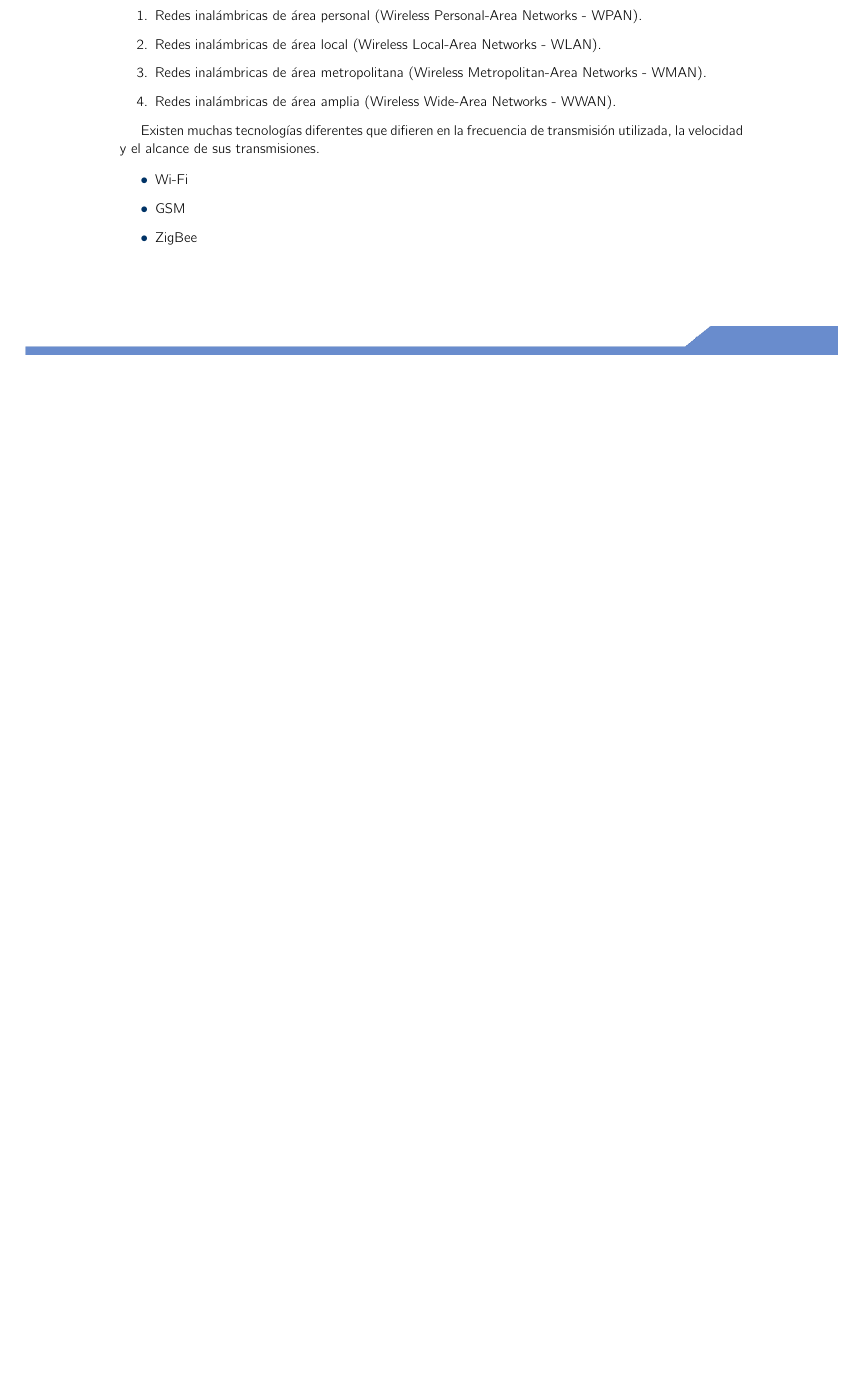
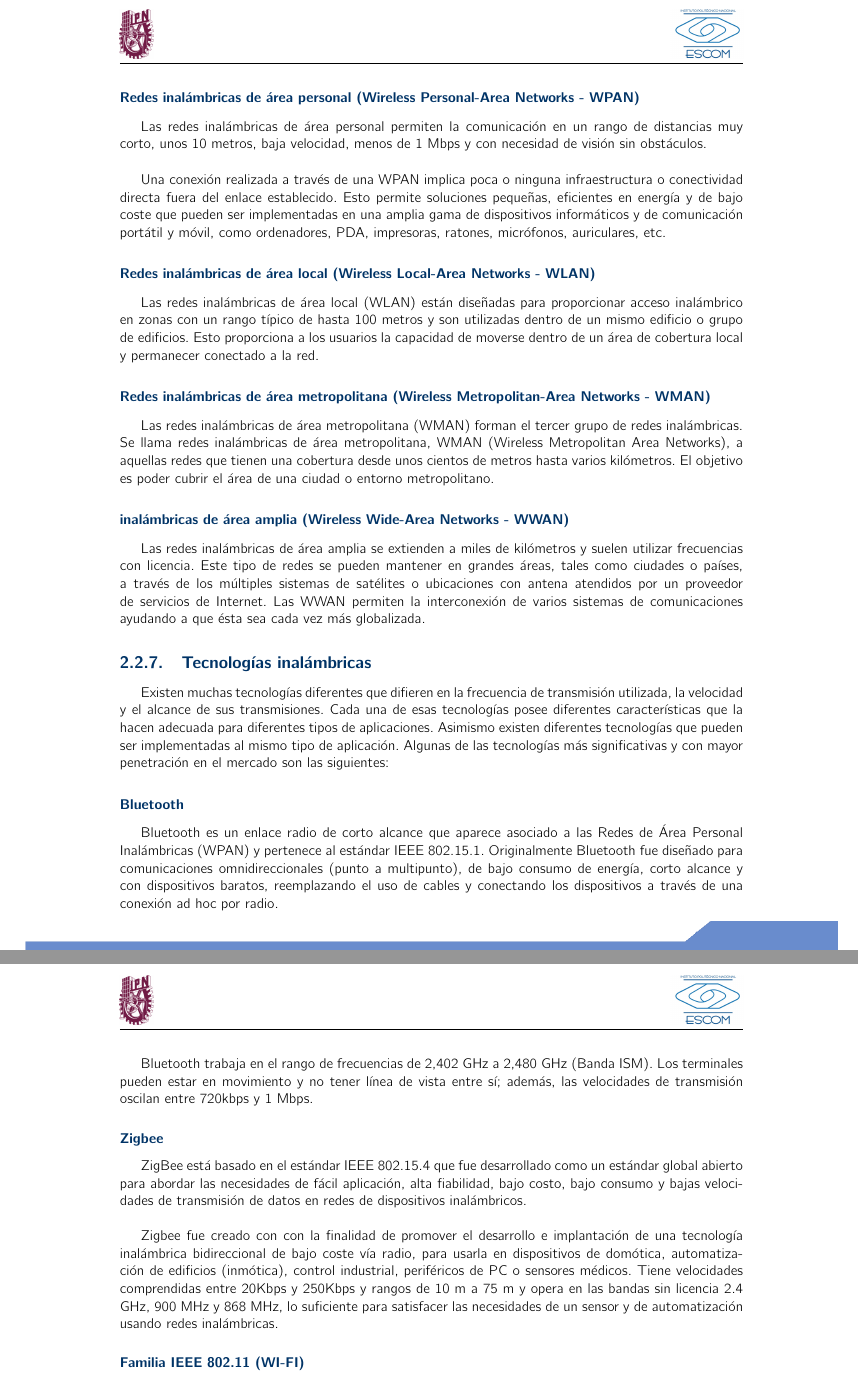
Before and after one commit to Elsib/TT2018-A038, a LaTeX book (C2-DT/analisis.tex, which reads C2-DT/MarcoTeorico/marcoteorico.tex): part of page 19 of 19 before the commit and two parts of pages 20 and 21 of 21 after it, the two joined at a grey line, cut so that both start at the same text, the shorter picture padded with empty space. Compiled offline with pdfLaTeX.

Commit message:
Agregando la descripción de redes inalámbricas y tecnologías de comunicación en el marco teórico

```diff
--- a/C2-DT/MarcoTeorico/marcoteorico.tex
+++ b/C2-DT/MarcoTeorico/marcoteorico.tex
@@ -175,17 +180,37 @@
+		\label{fig:tiposRedes}
+	\end{figure}
+
+
+	\subsubsection{\textbf{Redes inalámbricas de área personal (Wireless Personal-Area Networks - WPAN)}}
+	Las redes inalámbricas de área personal permiten la comunicación en un rango de distancias muy corto, unos 10 metros, baja velocidad, menos de 1 Mbps y con necesidad de visión sin obstáculos.\\
+
+	Una conexión realizada a través de una WPAN implica poca o ninguna infraestructura o conectividad directa fuera del enlace establecido. Esto permite soluciones pequeñas, eficientes en energía y de bajo coste que pueden ser implementadas en una amplia gama de dispositivos informáticos y de comunicación portátil y móvil, como ordenadores, PDA, impresoras, ratones, micrófonos, auriculares, etc.
+
+	\subsubsection{\textbf{Redes inalámbricas de área local (Wireless Local-Area Networks - WLAN)}}
+	Las redes inalámbricas de área local (WLAN) están diseñadas para proporcionar acceso inalámbrico en zonas con un rango típico de hasta 100 metros y son utilizadas dentro de un mismo edificio o grupo de edificios. Esto proporciona a los usuarios la capacidad de moverse dentro de un área de cobertura local y permanecer conectado a la red.
+
+	\subsubsection{\textbf{Redes inalámbricas de área metropolitana (Wireless Metropolitan-Area Networks - WMAN)}}
+	Las redes inalámbricas de área metropolitana (WMAN) forman el tercer grupo de redes inalámbricas. Se llama redes inalámbricas de área metropolitana, WMAN (Wireless Metropolitan Area Networks), a aquellas redes que tienen una cobertura desde unos cientos de metros hasta varios kilómetros. El objetivo es poder cubrir el área de una ciudad o entorno metropolitano.
+
+	\subsubsection{\textbf{inalámbricas de área amplia (Wireless Wide-Area Networks - WWAN)}}
+	Las redes inalámbricas de área amplia se extienden a miles de kilómetros y suelen utilizar frecuencias con licencia. Este tipo de redes se pueden mantener en grandes áreas, tales como ciudades o países, a través de los múltiples sistemas de satélites o ubicaciones con antena atendidos por un proveedor de servicios de Internet. Las WWAN permiten la interconexión de varios sistemas de comunicaciones ayudando a que ésta sea cada vez más globalizada.
 
 	\subsection{Tecnologías inalámbricas}
-	Las redes inalámbricas se pueden clasificar en cuatro grupos específicos según el área de aplicación y el alcance de la señal:
-	\begin{enumerate}
-		\item Redes inalámbricas de área personal (Wireless Personal-Area Networks - WPAN).
-		\item Redes inalámbricas de área local (Wireless Local-Area Networks - WLAN).
-		\item Redes inalámbricas de área metropolitana (Wireless Metropolitan-Area Networks - WMAN).
-		\item Redes inalámbricas de área amplia (Wireless Wide-Area Networks - WWAN).
-	\end{enumerate}
+	Existen muchas tecnologías diferentes que difieren en la frecuencia de transmisión utilizada, la velocidad y el alcance de sus transmisiones. Cada una de esas tecnologías posee diferentes características que la hacen adecuada para diferentes tipos de aplicaciones. Asimismo existen diferentes tecnologías que pueden ser implementadas al mismo tipo de aplicación. Algunas de las tecnologías más significativas y con mayor penetración en el mercado son las siguientes:
 
-	Existen muchas tecnologías diferentes que difieren en la frecuencia de transmisión utilizada, la velocidad y el alcance de sus transmisiones.
+	\subsubsection{Bluetooth}
+	Bluetooth es un enlace radio de corto alcance que aparece asociado a las Redes de Área Personal Inalámbricas (WPAN) y pertenece al estándar IEEE 802.15.1. Originalmente Bluetooth fue diseñado para comunicaciones omnidireccionales (punto a multipunto), de bajo consumo de energía, corto alcance y con dispositivos baratos, reemplazando el uso de cables y conectando los dispositivos a través de una conexión ad hoc por radio. \\
 
-		\begin{itemize}
-			\item Wi-Fi
-			\item GSM
-			\item ZigBee
-		\end{itemize}
+	Bluetooth trabaja en el rango de frecuencias de 2,402 GHz a 2,480 GHz (Banda ISM). Los terminales pueden estar en movimiento y no tener línea de vista entre sí; además, las velocidades de transmisión oscilan entre 720kbps y 1 Mbps.
+
+	\subsubsection{Zigbee}
+	ZigBee está basado en el estándar IEEE 802.15.4 que fue desarrollado como un estándar global abierto para abordar las necesidades de fácil aplicación, alta fiabilidad, bajo costo, bajo consumo y bajas velocidades de transmisión de datos en redes de dispositivos inalámbricos.\\
+
+	Zigbee fue creado con  con la finalidad de promover el desarrollo e implantación de una tecnología inalámbrica bidireccional de bajo coste vía radio, para usarla en dispositivos de domótica, automatización de edificios (inmótica), control industrial, periféricos de PC o sensores médicos.  Tiene velocidades comprendidas entre 20Kbps y 250Kbps y rangos de 10 m a 75 m y opera en las bandas sin licencia 2.4 GHz, 900 MHz y 868 MHz, lo suficiente para satisfacer las necesidades de un sensor y de automatización usando redes inalámbricas.
+
+	\subsubsection{Familia IEEE 802.11 (WI-FI)}
+
+
+	\subsubsection{WiMAX}
+
+	\subsubsection{GSM (Global System for Mobile Comunications)}
```
Also changed, not shown: C2-DT/Introduccion/images/arquitectura.png (added), C2-DT/Introduccion/images/metodologia.png (added), C2-DT/images/marcoTeorico/redesInalambricas.png (added), C2-DT/MarcoTeorico/marcoteorico.tex (11 more changed lines).
